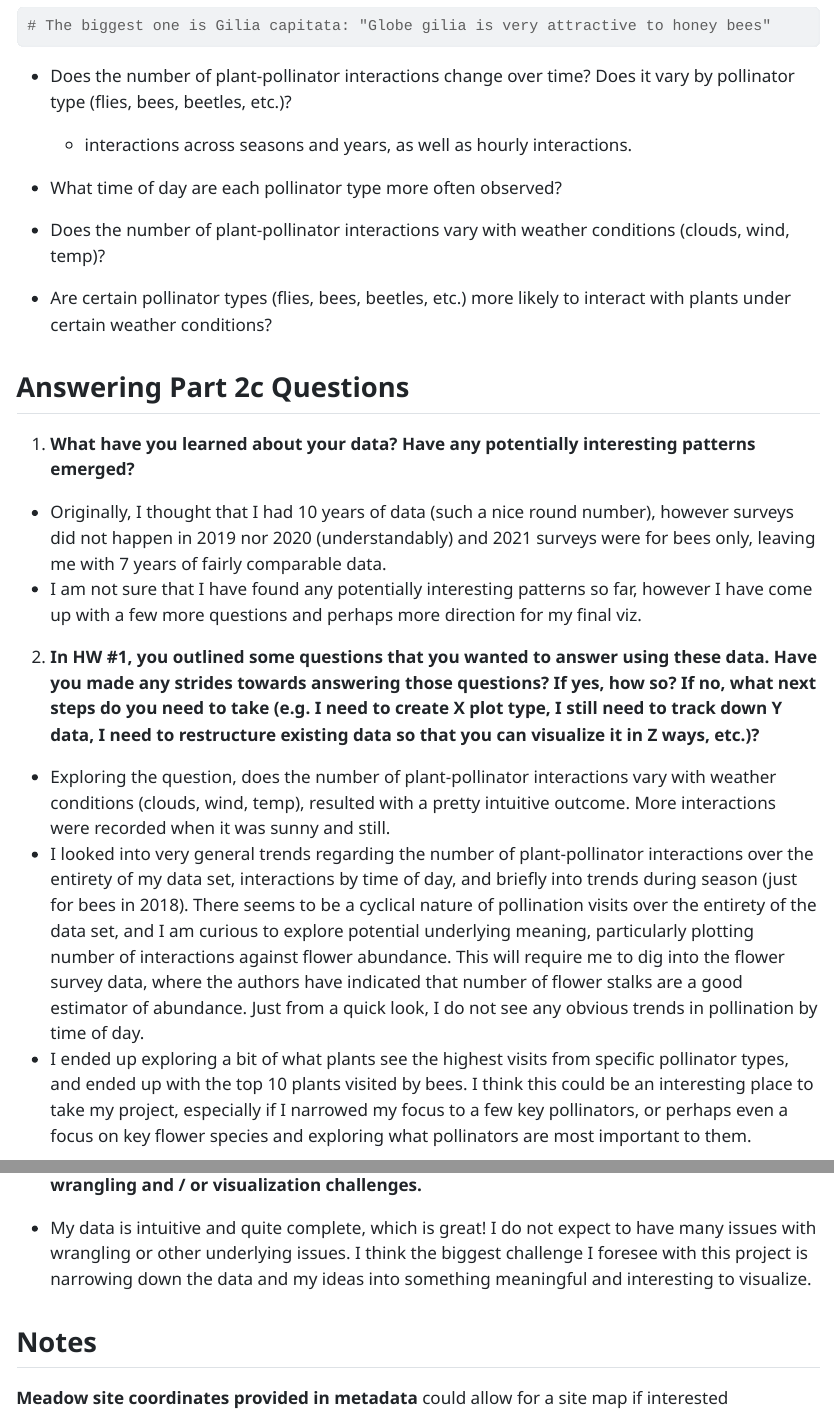
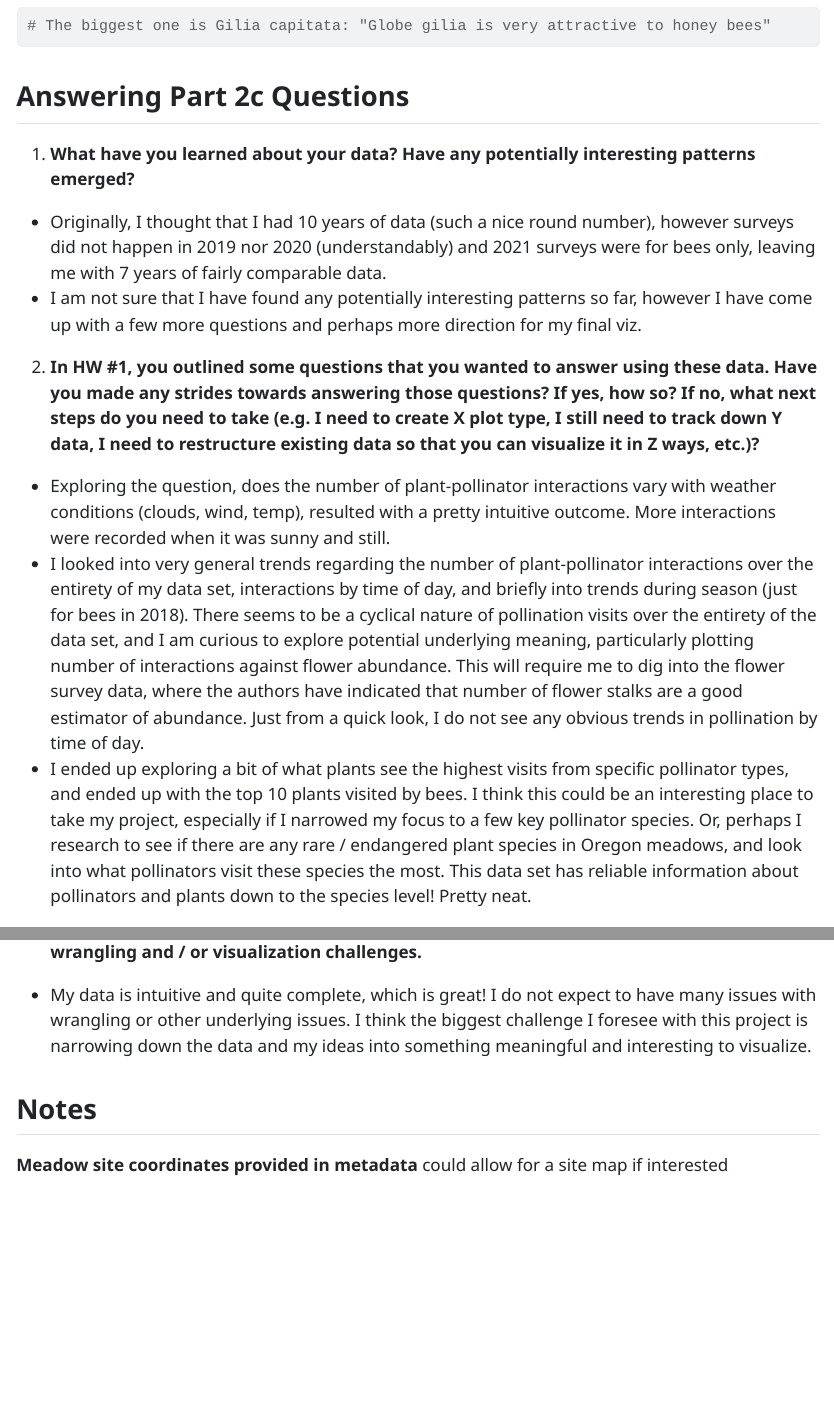
Before and after one commit to marinakochuten/Kochuten-eds240-HW4, a Quarto document (HW2-exploration.qmd): the page in a window 1100 px wide, from 14680 px down, and a second part further down, joined at a grey line. The pictures show the output file HW2-exploration.html that the author committed with the source, opened offline; long lines of code are wrapped.

Commit message:
Complete data exploration for HW2 part 2

````diff
--- a/HW2-exploration.qmd
+++ b/HW2-exploration.qmd
@@ -284,14 +284,6 @@
 # The biggest one is Gilia capitata: "Globe gilia is very attractive to honey bees"
 ```
 
-- Does the number of plant-pollinator interactions change over time? Does it vary by pollinator type (flies, bees, beetles, etc.)?
-    - interactions across seasons and years, as well as hourly interactions.
-
-- What time of day are each pollinator type more often observed?
-
-- Does the number of plant-pollinator interactions vary with weather conditions (clouds, wind, temp)?
-- Are certain pollinator types (flies, bees, beetles, etc.) more likely to interact with plants under certain weather conditions?
-
 ## Answering Part 2c Questions
 
 1. **What have you learned about your data? Have any potentially interesting patterns emerged?**
@@ -303,7 +295,7 @@
 
 -  Exploring the question, does the number of plant-pollinator interactions vary with weather conditions (clouds, wind, temp), resulted with a pretty intuitive outcome. More interactions were recorded when it was sunny and still.
 - I looked into very general trends regarding the number of plant-pollinator interactions over the entirety of my data set, interactions by time of day, and briefly into trends during season (just for bees in 2018). There seems to be a cyclical nature of pollination visits over the entirety of the data set, and I am curious to explore potential underlying meaning, particularly plotting number of interactions against flower abundance. This will require me to dig into the flower survey data, where the authors have indicated that number of flower stalks are a good estimator of abundance. Just from a quick look, I do not see any obvious trends in pollination by time of day.
-- I ended up exploring a bit of what plants see the highest visits from specific pollinator types, and ended up with the top 10 plants visited by bees. I think this could be an interesting place to take my project, especially if I narrowed my focus to a few key pollinators, or perhaps even a focus on key flower species and exploring what pollinators are most important to them.
+- I ended up exploring a bit of what plants see the highest visits from specific pollinator types, and ended up with the top 10 plants visited by bees. I think this could be an interesting place to take my project, especially if I narrowed my focus to a few key pollinator species. Or, perhaps I research to see if there are any rare / endangered plant species in Oregon meadows, and look into what pollinators visit these species the most. This data set has reliable information about pollinators and plants down to the species level! Pretty neat.
 
 3. **What challenges do you foresee encountering with your data? These can be data wrangling and / or visualization challenges.**
 
````
Also changed, not shown: HW2-exploration.html.
